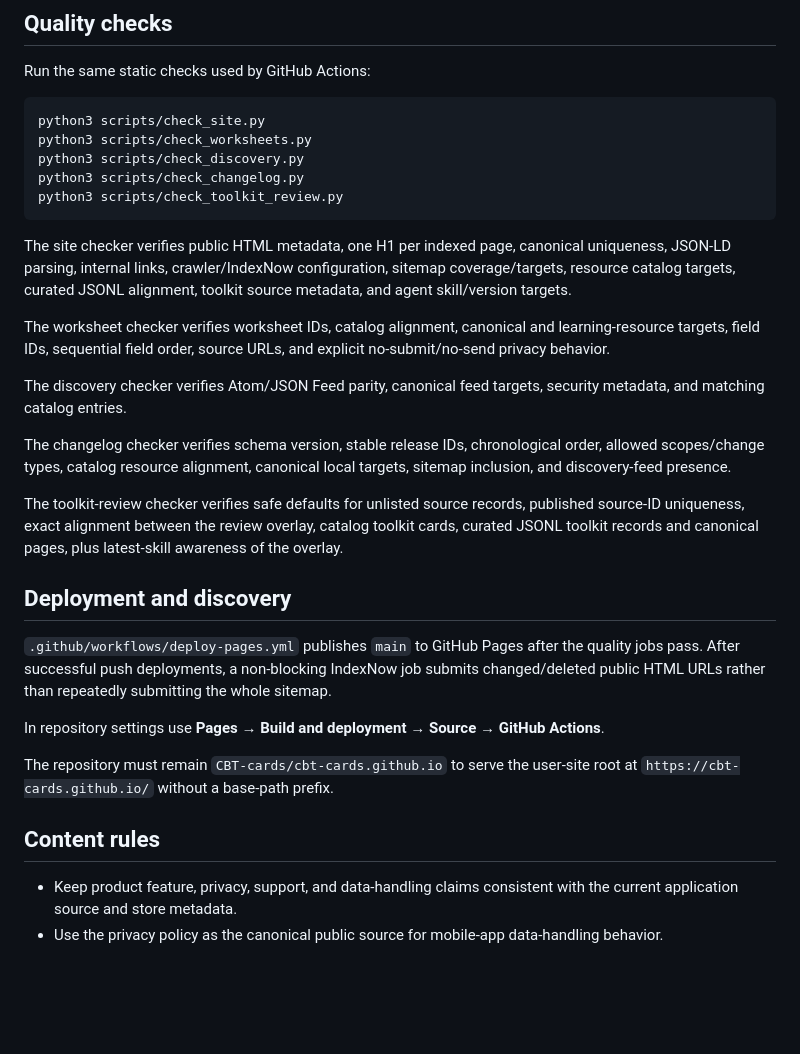
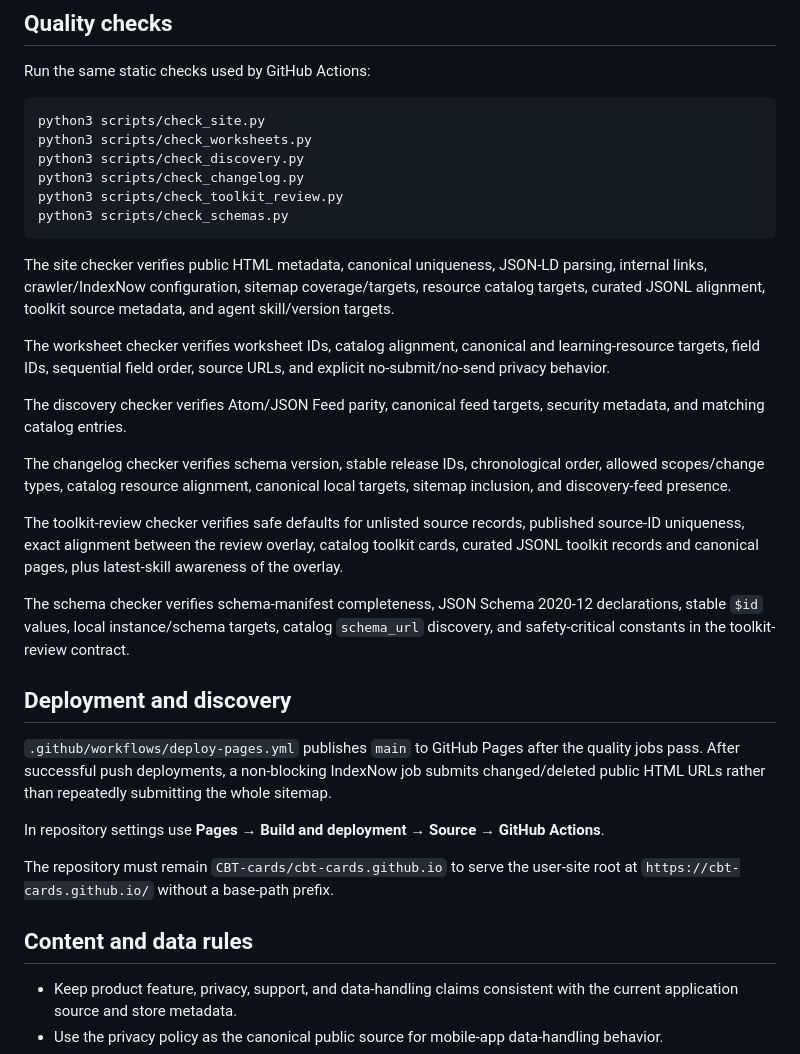
Before and after one commit to CBT-cards/cbt-cards.github.io, a Markdown page: README.md, the part around one of its changes. Drawn GitHub-style; blank space fills up the shorter version.

````diff
--- a/README.md
+++ b/README.md
@@ -90,9 +104,10 @@ python3 scripts/check_worksheets.py
 python3 scripts/check_discovery.py
 python3 scripts/check_changelog.py
 python3 scripts/check_toolkit_review.py
+python3 scripts/check_schemas.py
 ```
 
-The site checker verifies public HTML metadata, one H1 per indexed page, canonical uniqueness, JSON-LD parsing, internal links, crawler/IndexNow configuration, sitemap coverage/targets, resource catalog targets, curated JSONL alignment, toolkit source metadata, and agent skill/version targets.
+The site checker verifies public HTML metadata, canonical uniqueness, JSON-LD parsing, internal links, crawler/IndexNow configuration, sitemap coverage/targets, resource catalog targets, curated JSONL alignment, toolkit source metadata, and agent skill/version targets.
 
 The worksheet checker verifies worksheet IDs, catalog alignment, canonical and learning-resource targets, field IDs, sequential field order, source URLs, and explicit no-submit/no-send privacy behavior.
 
@@ -102,6 +117,8 @@ The changelog checker verifies schema version, stable release IDs, chronological
 
 The toolkit-review checker verifies safe defaults for unlisted source records, published source-ID uniqueness, exact alignment between the review overlay, catalog toolkit cards, curated JSONL toolkit records and canonical pages, plus latest-skill awareness of the overlay.
 
+The schema checker verifies schema-manifest completeness, JSON Schema 2020-12 declarations, stable `$id` values, local instance/schema targets, catalog `schema_url` discovery, and safety-critical constants in the toolkit-review contract.
+
 ## Deployment and discovery
 
 `.github/workflows/deploy-pages.yml` publishes `main` to GitHub Pages after the quality jobs pass. After successful push deployments, a non-blocking IndexNow job submits changed/deleted public HTML URLs rather than repeatedly submitting the whole sitemap.
@@ -110,7 +127,7 @@ In repository settings use **Pages → Build and deployment → Source → GitHu
 
 The repository must remain `CBT-cards/cbt-cards.github.io` to serve the user-site root at `https://cbt-cards.github.io/` without a base-path prefix.
 
-## Content rules
+## Content and data rules
 
 - Keep product feature, privacy, support, and data-handling claims consistent with the current application source and store metadata.
 - Use the privacy policy as the canonical public source for mobile-app data-handling behavior.
````
Also changed, not shown: other parts of README.md (+27 -13 lines).
